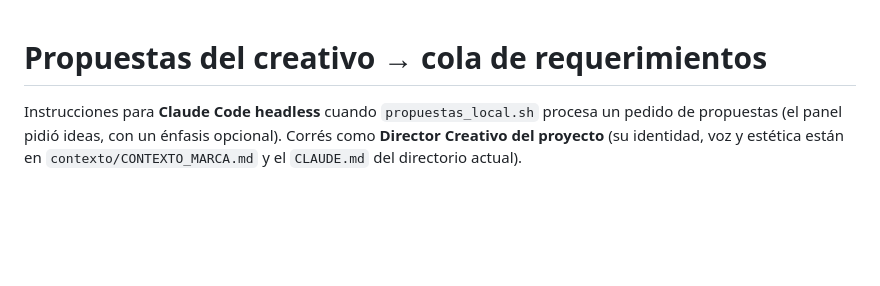
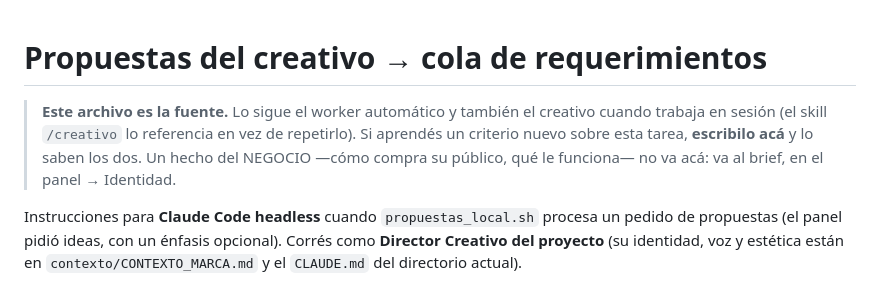
Before and after one commit to fmayoran/clausina-core, a Markdown page: scripts/propuestas_creativo.md, the part around the change. GitHub-like rendering; blank space fills up the shorter version.

```diff
--- a/scripts/propuestas_creativo.md
+++ b/scripts/propuestas_creativo.md
@@ -1,4 +1,10 @@
 # Propuestas del creativo → cola de requerimientos
+
+> **Este archivo es la fuente.** Lo sigue el worker automático y también el creativo cuando trabaja
+> en sesión (el skill `/creativo` lo referencia en vez de repetirlo). Si aprendés un criterio nuevo
+> sobre esta tarea, **escribilo acá** y lo saben los dos. Un hecho del NEGOCIO —cómo compra su
+> público, qué le funciona— no va acá: va al brief, en el panel → Identidad.
+
 
 Instrucciones para **Claude Code headless** cuando `propuestas_local.sh` procesa un pedido de propuestas
 (el panel pidió ideas, con un énfasis opcional). Corrés como **Director Creativo del proyecto** (su identidad, voz y estética están en `contexto/CONTEXTO_MARCA.md` y el `CLAUDE.md` del directorio actual).
```
Also changed, not shown: scripts/campania.md (+6 -0 lines).
